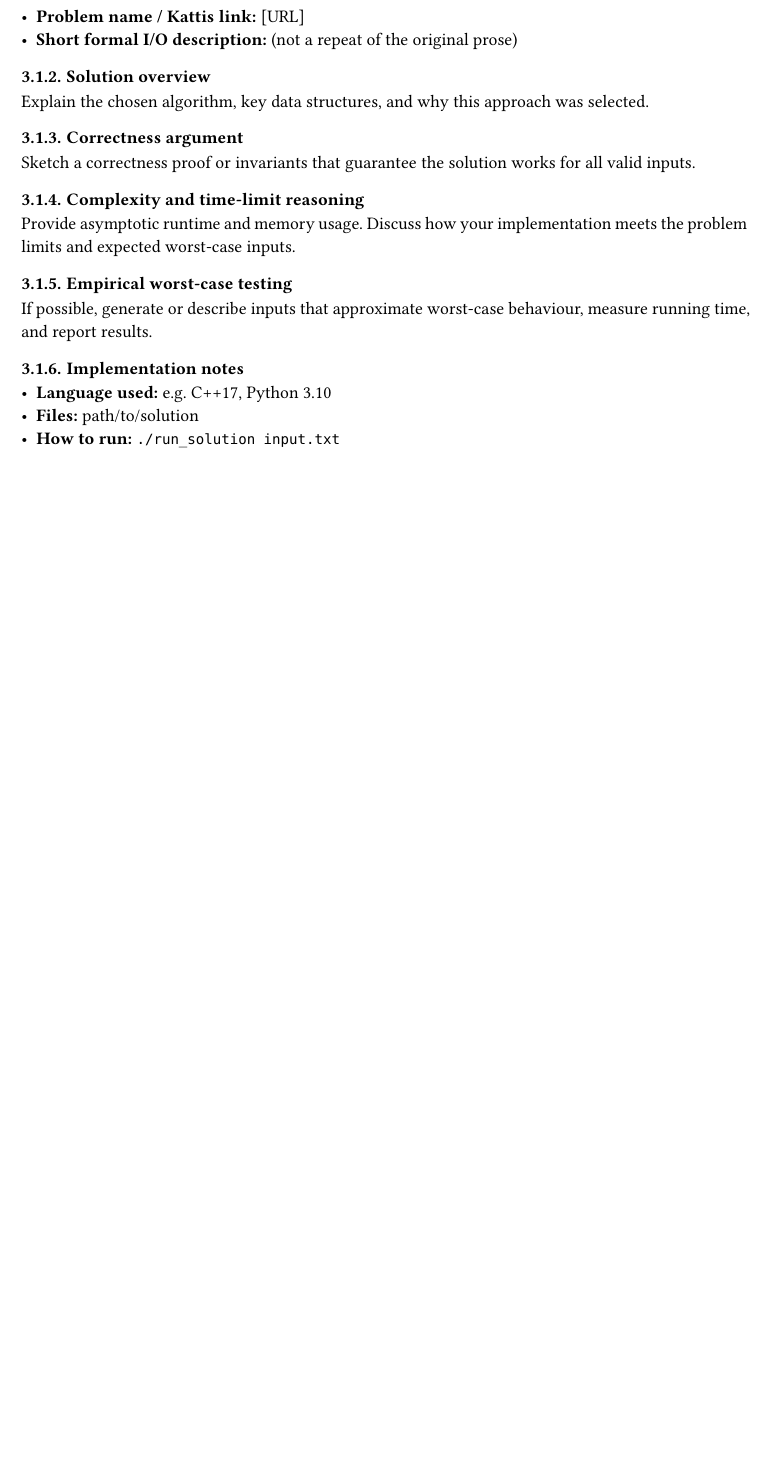
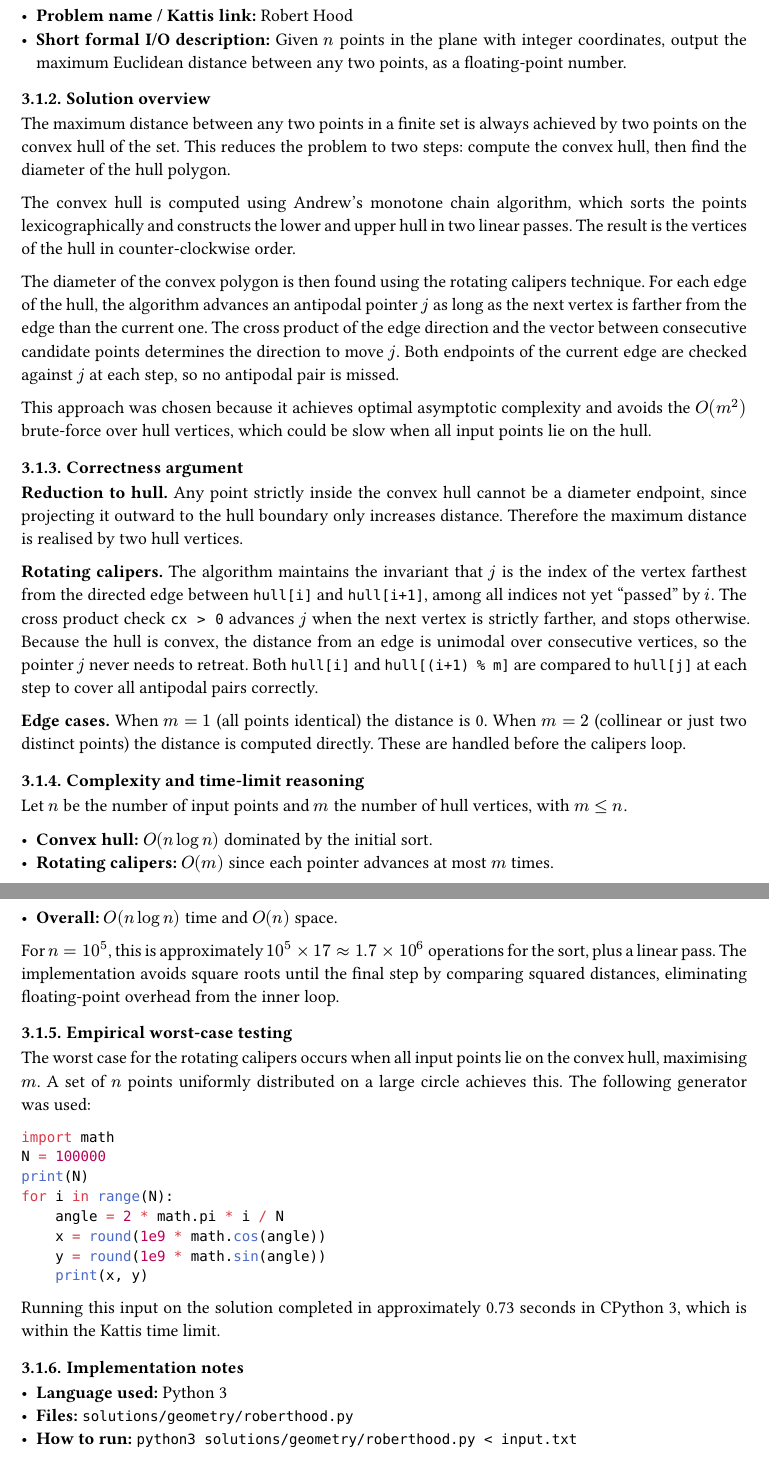
Before and after one commit to Maelkiz/aps-26, a Typst document (report/main.typ, which reads report/sections/solved/geometric-problem.typ): part of page 3 of 5 before the commit and two parts of pages 3 and 4 of 6 after it, the two joined at a grey line, cut so that both start at the same text, the shorter picture padded with empty space. Compiled offline with Typst 0.15.

Commit message:
docs: add section on robert hood problem

````diff
--- a/report/sections/solved/geometric-problem.typ
+++ b/report/sections/solved/geometric-problem.typ
@@ -4,27 +2,56 @@ For each problem you solved (one per group member as a rule of thumb), include t
 
 === Problem metadata
 
-- *Problem name / Kattis link:* [URL]
-- *Short formal I/O description:* (not a repeat of the original prose)
+- *Problem name / Kattis link:* #link("https://open.kattis.com/problems/roberthood")[Robert Hood]
+- *Short formal I/O description:* Given $n$ points in the plane with integer coordinates, output the maximum Euclidean distance between any two points, as a floating-point number.
 
 === Solution overview
 
-Explain the chosen algorithm, key data structures, and why this approach was selected.
+The maximum distance between any two points in a finite set is always achieved by two points on the convex hull of the set. This reduces the problem to two steps: compute the convex hull, then find the diameter of the hull polygon.
+
+The convex hull is computed using Andrew's monotone chain algorithm, which sorts the points lexicographically and constructs the lower and upper hull in two linear passes. The result is the vertices of the hull in counter-clockwise order.
+
+The diameter of the convex polygon is then found using the rotating calipers technique. For each edge of the hull, the algorithm advances an antipodal pointer $j$ as long as the next vertex is farther from the edge than the current one. The cross product of the edge direction and the vector between consecutive candidate points determines the direction to move $j$. Both endpoints of the current edge are checked against $j$ at each step, so no antipodal pair is missed.
+
+This approach was chosen because it achieves optimal asymptotic complexity and avoids the $O(m^2)$ brute-force over hull vertices, which could be slow when all input points lie on the hull.
 
 === Correctness argument
 
-Sketch a correctness proof or invariants that guarantee the solution works for all valid inputs.
+*Reduction to hull.* Any point strictly inside the convex hull cannot be a diameter endpoint, since projecting it outward to the hull boundary only increases distance. Therefore the maximum distance is realised by two hull vertices.
+
+*Rotating calipers.* The algorithm maintains the invariant that $j$ is the index of the vertex farthest from the directed edge between `hull[i]` and `hull[i+1]`, among all indices not yet "passed" by $i$. The cross product check `cx > 0` advances $j$ when the next vertex is strictly farther, and stops otherwise. Because the hull is convex, the distance from an edge is unimodal over consecutive vertices, so the pointer $j$ never needs to retreat. Both `hull[i]` and `hull[(i+1) % m]` are compared to `hull[j]` at each step to cover all antipodal pairs correctly.
+
+*Edge cases.* When $m = 1$ (all points identical) the distance is 0. When $m = 2$ (collinear or just two distinct points) the distance is computed directly. These are handled before the calipers loop.
 
 === Complexity and time-limit reasoning
 
-Provide asymptotic runtime and memory usage. Discuss how your implementation meets the problem limits and expected worst-case inputs.
+Let $n$ be the number of input points and $m$ the number of hull vertices, with $m <= n$.
+
+- *Convex hull:* $O(n log n)$ dominated by the initial sort.
+- *Rotating calipers:* $O(m)$ since each pointer advances at most $m$ times.
+- *Overall:* $O(n log n)$ time and $O(n)$ space.
+
+For $n = 10^5$, this is approximately $10^5 times 17 approx 1.7 times 10^6$ operations for the sort, plus a linear pass. The implementation avoids square roots until the final step by comparing squared distances, eliminating floating-point overhead from the inner loop.
 
 === Empirical worst-case testing
 
-If possible, generate or describe inputs that approximate worst-case behaviour, measure running time, and report results.
+The worst case for the rotating calipers occurs when all input points lie on the convex hull, maximising $m$. A set of $n$ points uniformly distributed on a large circle achieves this. The following generator was used:
+
+```python
+import math
+N = 100000
+print(N)
+for i in range(N):
+    angle = 2 * math.pi * i / N
+    x = round(1e9 * math.cos(angle))
+    y = round(1e9 * math.sin(angle))
+    print(x, y)
+```
+
+Running this input on the solution completed in approximately 0.73 seconds in CPython 3, which is within the Kattis time limit.
 
 === Implementation notes
 
-- *Language used:* e.g. C++17, Python 3.10
-- *Files:* path/to/solution
-- *How to run:* `./run_solution input.txt`
+- *Language used:* Python 3
+- *Files:* `solutions/geometry/roberthood.py`
+- *How to run:* `python3 solutions/geometry/roberthood.py < input.txt`
````
Also changed, not shown: report/main.pdf, report/sections/solved/geometric-problem.typ (2 more changed lines).
